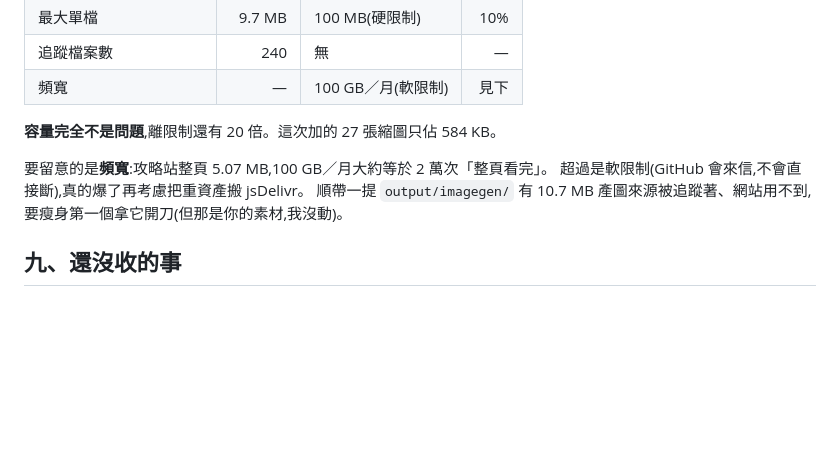
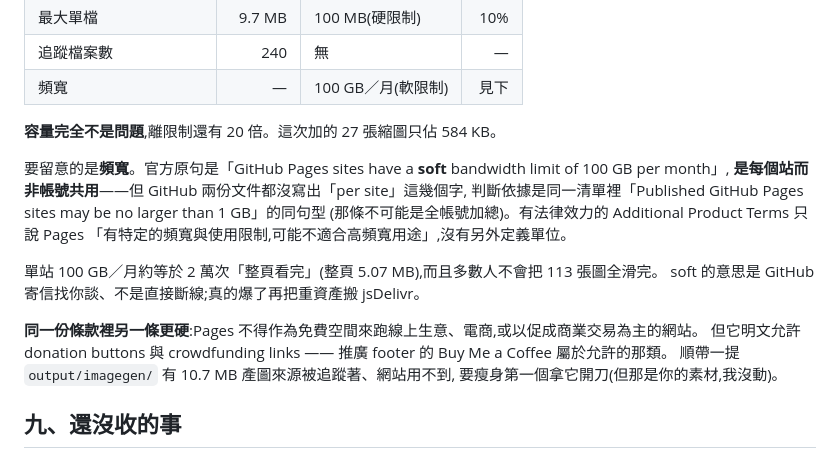
Before and after one commit to yazelin/gewu-jianghu-web, a Markdown page: VERIFICATION.md, the part around the change. Drawn GitHub-style; blank space fills up the shorter version.

Commit message:
VERIFICATION.md 補 Pages 頻寬限制的精確措辭
官方原句是「GitHub Pages sites have a soft bandwidth limit of 100 GB per
month」,是每個站而非帳號共用——但兩份官方文件都沒寫出「per site」
這幾個字,判斷依據是同一清單裡「Published GitHub Pages sites may be no
larger than 1 GB」的同句型(那條不可能是全帳號加總)。

另記 Additional Product Terms 更硬的那條:Pages 不得作為免費空間跑線上
生意/電商,但明文允許 donation buttons 與 crowdfunding links(推廣
footer 的 BMC 連結屬於允許的那類)。

Co-Authored-By: Claude Opus 5 (1M context) <noreply@anthropic.com>

```diff
--- a/VERIFICATION.md
+++ b/VERIFICATION.md
@@ -183,8 +183,17 @@ manifest 另加 `display_override: ["fullscreen","standalone"]` 走真全螢幕
 
 **容量完全不是問題**,離限制還有 20 倍。這次加的 27 張縮圖只佔 584 KB。
 
-要留意的是**頻寬**:攻略站整頁 5.07 MB,100 GB／月大約等於 2 萬次「整頁看完」。
-超過是軟限制(GitHub 會來信,不會直接斷),真的爆了再考慮把重資產搬 jsDelivr。
+要留意的是**頻寬**。官方原句是「GitHub Pages sites have a **soft** bandwidth limit of 100 GB per month」,
+**是每個站而非帳號共用**——但 GitHub 兩份文件都沒寫出「per site」這幾個字,
+判斷依據是同一清單裡「Published GitHub Pages sites may be no larger than 1 GB」的同句型
+(那條不可能是全帳號加總)。有法律效力的 Additional Product Terms 只說 Pages
+「有特定的頻寬與使用限制,可能不適合高頻寬用途」,沒有另外定義單位。
+
+單站 100 GB／月約等於 2 萬次「整頁看完」(整頁 5.07 MB),而且多數人不會把 113 張圖全滑完。
+soft 的意思是 GitHub 寄信找你談、不是直接斷線;真的爆了再把重資產搬 jsDelivr。
+
+**同一份條款裡另一條更硬**:Pages 不得作為免費空間來跑線上生意、電商,或以促成商業交易為主的網站。
+但它明文允許 donation buttons 與 crowdfunding links —— 推廣 footer 的 Buy Me a Coffee 屬於允許的那類。
 順帶一提 `output/imagegen/` 有 10.7 MB 產圖來源被追蹤著、網站用不到,
 要瘦身第一個拿它開刀(但那是你的素材,我沒動)。
 
```
